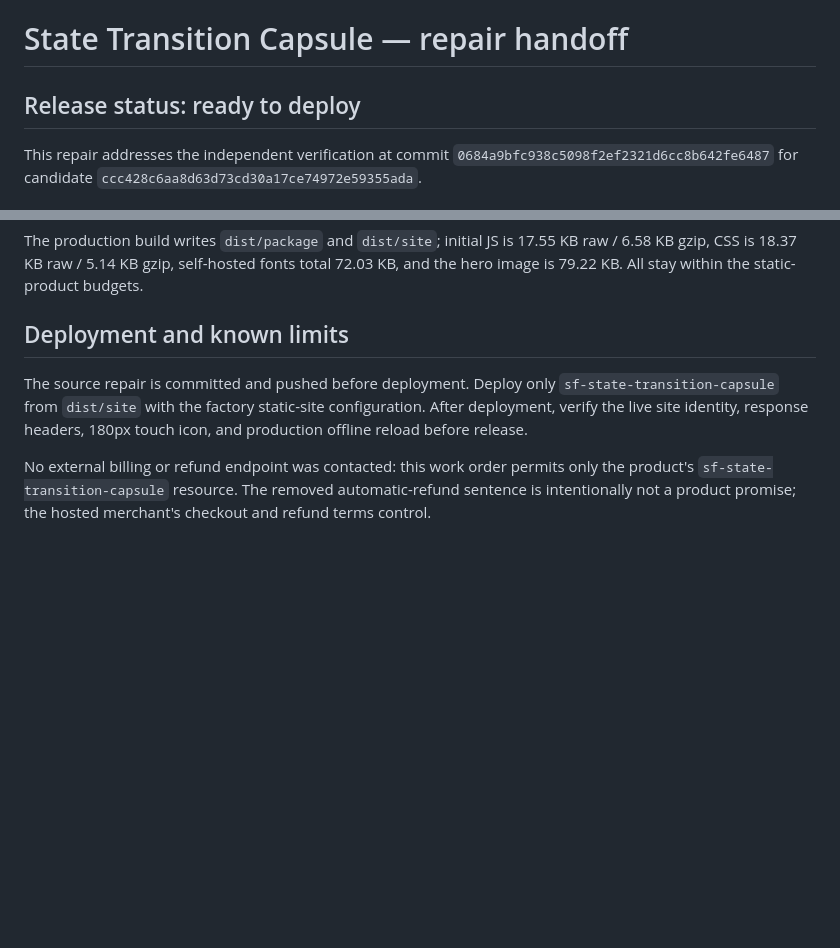
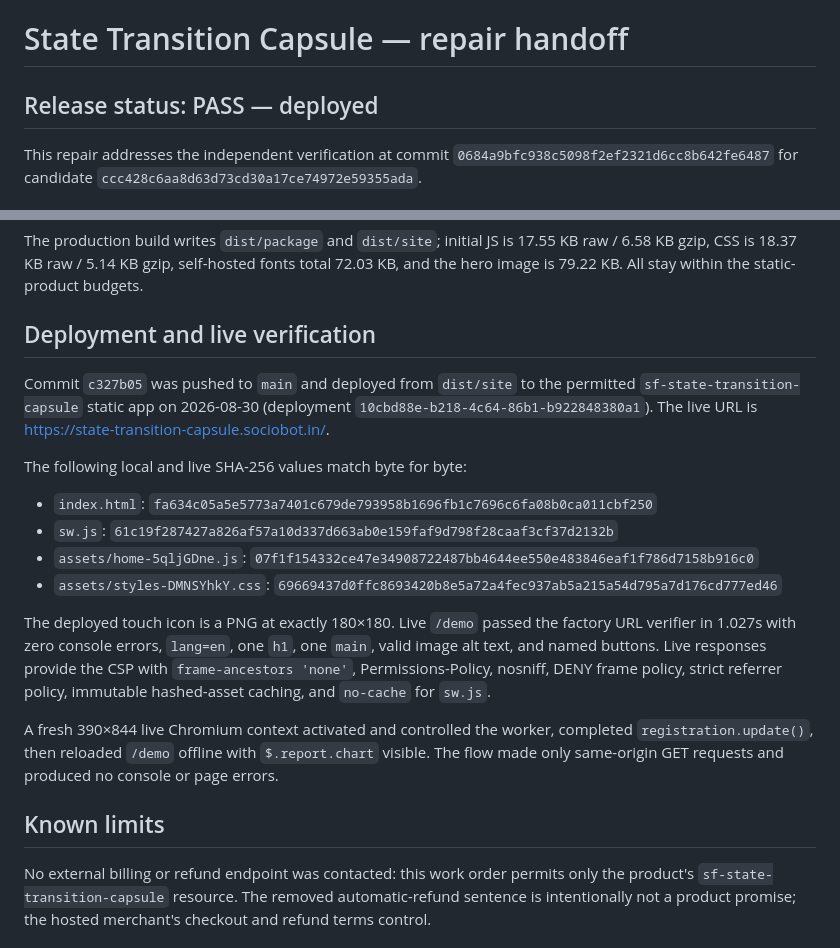
Before and after one commit to B-Divyesh/sf-state-transition-capsule, a Markdown page: .factory/handoff.md, 2 parts joined by grey strips. GitHub-like rendering; blank space fills up the shorter version.

Commit message:
docs: record repair deployment evidence

```diff
--- a/.factory/handoff.md
+++ b/.factory/handoff.md
@@ -1,6 +1,6 @@
 # State Transition Capsule — repair handoff
 
-## Release status: ready to deploy
+## Release status: PASS — deployed
 
 This repair addresses the independent verification at commit
 `0684a9bfc938c5098f2ef2321d6cc8b642fe6487` for candidate
@@ -73,12 +73,33 @@ The production build writes `dist/package` and `dist/site`; initial JS is
 fonts total 72.03 KB, and the hero image is 79.22 KB. All stay within the
 static-product budgets.
 
-## Deployment and known limits
+## Deployment and live verification
 
-The source repair is committed and pushed before deployment. Deploy only
-`sf-state-transition-capsule` from `dist/site` with the factory static-site
-configuration. After deployment, verify the live site identity, response
-headers, 180px touch icon, and production offline reload before release.
+Commit `c327b05` was pushed to `main` and deployed from `dist/site` to the
+permitted `sf-state-transition-capsule` static app on 2026-08-30 (deployment
+`10cbd88e-b218-4c64-86b1-b922848380a1`). The live URL is
+<https://state-transition-capsule.sociobot.in/>.
+
+The following local and live SHA-256 values match byte for byte:
+
+- `index.html`: `fa634c05a5e5773a7401c679de793958b1696fb1c7696c6fa08b0ca011cbf250`
+- `sw.js`: `61c19f287427a826af57a10d337d663ab0e159faf9d798f28caaf3cf37d2132b`
+- `assets/home-5qljGDne.js`: `07f1f154332ce47e34908722487bb4644ee550e483846eaf1f786d7158b916c0`
+- `assets/styles-DMNSYhkY.css`: `69669437d0ffc8693420b8e5a72a4fec937ab5a215a54d795a7d176cd777ed46`
+
+The deployed touch icon is a PNG at exactly 180×180. Live `/demo` passed the
+factory URL verifier in 1.027s with zero console errors, `lang=en`, one `h1`,
+one `main`, valid image alt text, and named buttons. Live responses provide
+the CSP with `frame-ancestors 'none'`, Permissions-Policy, nosniff, DENY frame
+policy, strict referrer policy, immutable hashed-asset caching, and `no-cache`
+for `sw.js`.
+
+A fresh 390×844 live Chromium context activated and controlled the worker,
+completed `registration.update()`, then reloaded `/demo` offline with
+`$.report.chart` visible. The flow made only same-origin GET requests and
+produced no console or page errors.
+
+## Known limits
 
 No external billing or refund endpoint was contacted: this work order permits
 only the product's `sf-state-transition-capsule` resource. The removed
```
